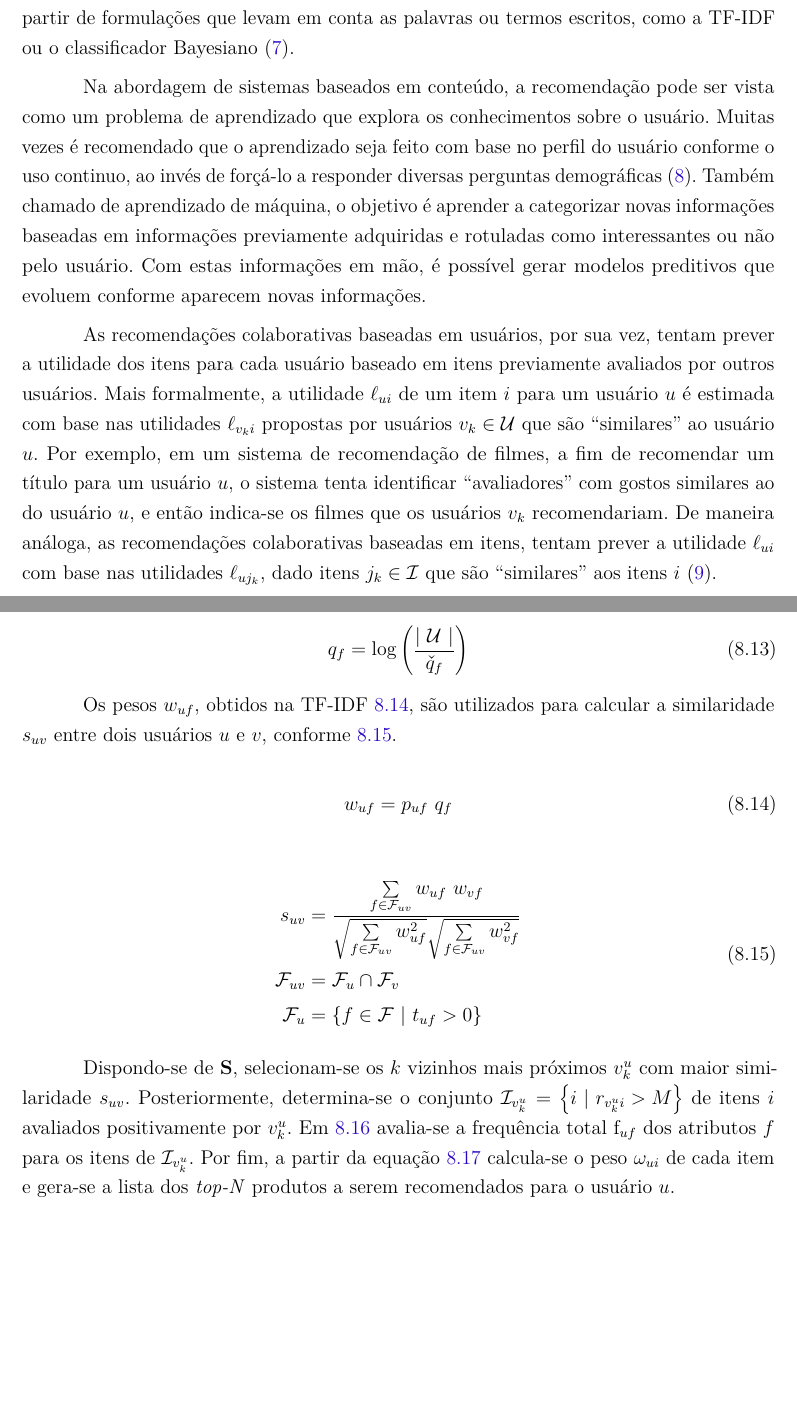
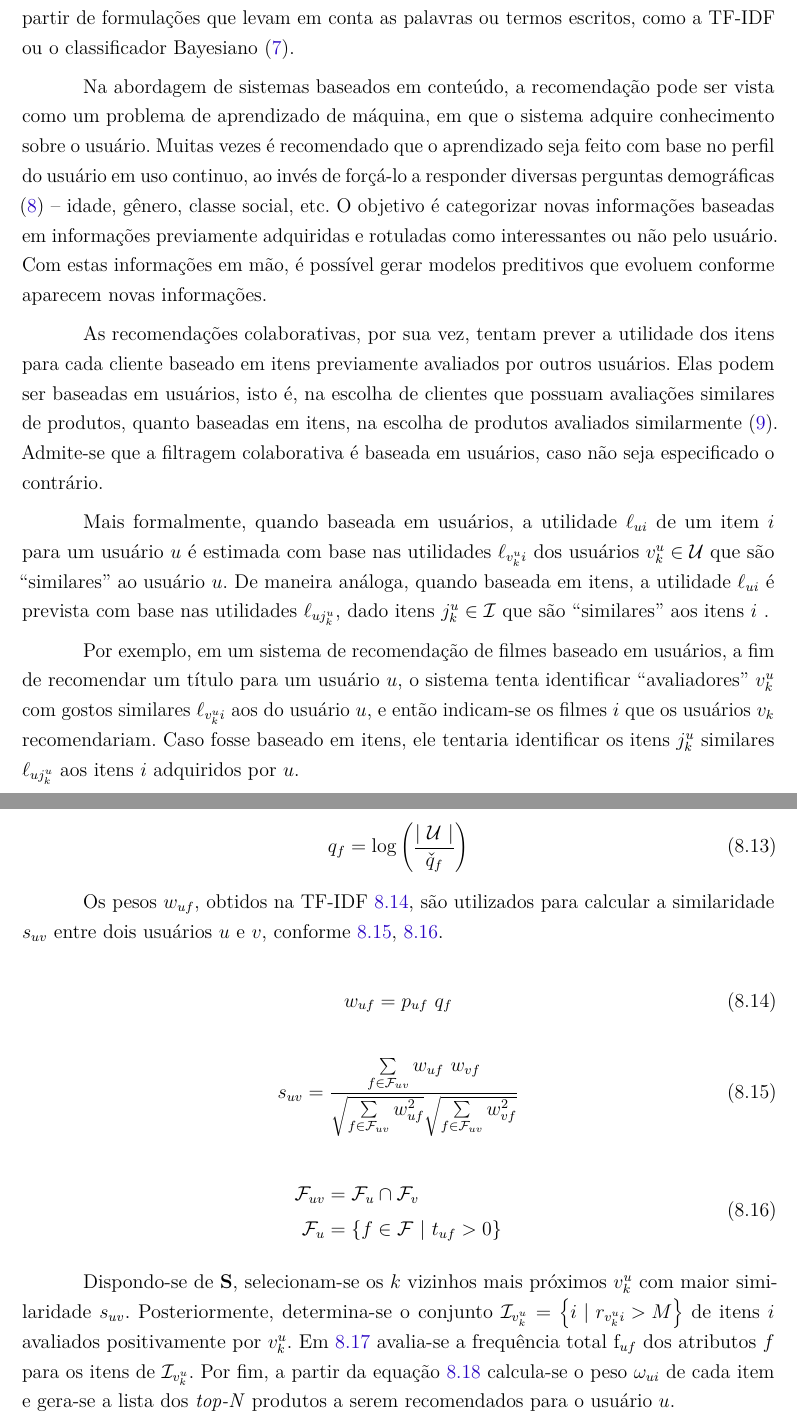
Before and after one commit to aviggiano/tcc, a LaTeX thesis (latex/index.tex, which reads latex/estado-da-arte.tex, latex/sintese-de-solucoes.tex): two parts of pages 6 and 20 of 26, joined at a grey line, cut so that both start at the same text, the shorter picture padded with empty space. Compiled offline with pdfLaTeX.

Commit message:
melhorando texto filtragem user based item based

```diff
--- a/latex/estado-da-arte.tex
+++ b/latex/estado-da-arte.tex
@@ -30,9 +30,13 @@ As estratégias de recomendação baseadas em conteúdo exploram os dados dos it
 
 Em sistemas baseados em conteúdo, os itens a serem recomendados podem possuir diversos atributos e formas de classificação. Em documentos como e-mails, websites ou reviews de usuários, os itens são textos sem estrutura definida e a abordagem mais comum é a de recuperação de informação -- o usuário procura por uma lista de termos desejados e o sistema retorna os textos que contém aqueles termos com maior relevância, tal como é feito em um motor de busca \cite{schafer2001commerce}. Nesses casos, calcula-se a similaridade entre documentos a partir de formulações que levam em conta as palavras ou termos escritos, como a TF-IDF ou o classificador Bayesiano \cite{lops2011content-chap3}.
 
-Na abordagem de sistemas baseados em conteúdo, a recomendação pode ser vista como um problema de aprendizado que explora os conhecimentos sobre o usuário. Muitas vezes é recomendado que o aprendizado seja feito com base no perfil do usuário conforme o uso continuo, ao invés de forçá-lo a responder diversas perguntas demográficas \cite{wei2007survey}. Também chamado de aprendizado de máquina, o objetivo é aprender a categorizar novas informações baseadas em informações previamente adquiridas e rotuladas como interessantes ou não pelo usuário. Com estas informações em mão, é possível gerar modelos preditivos que evoluem conforme aparecem novas informações.
+Na abordagem de sistemas baseados em conteúdo, a recomendação pode ser vista como um problema de aprendizado de máquina, em que o sistema adquire conhecimento sobre o usuário. Muitas vezes é recomendado que o aprendizado seja feito com base no perfil do usuário em uso continuo, ao invés de forçá-lo a responder diversas perguntas demográficas \cite{wei2007survey} -- idade, gênero, classe social, etc. O objetivo é categorizar novas informações baseadas em informações previamente adquiridas e rotuladas como interessantes ou não pelo usuário. Com estas informações em mão, é possível gerar modelos preditivos que evoluem conforme aparecem novas informações.
 
-As recomendações colaborativas baseadas em usuários, por sua vez, tentam prever a utilidade dos itens para cada usuário baseado em itens previamente avaliados por outros usuários. Mais formalmente, a utilidade $\ell_{ui}$ de um item $i$ para um usuário $u$ é estimada com base nas utilidades $\ell_{v_k i}$ propostas por usuários $v_k \in \mathcal{U}$ que são ``similares'' ao usuário $u$. Por exemplo, em um sistema de recomendação de filmes, a fim de recomendar um título para um usuário $u$, o sistema tenta identificar ``avaliadores'' com gostos similares ao do usuário $u$, e então indica-se os filmes que os usuários $v_k$ recomendariam. De maneira análoga, as recomendações colaborativas baseadas em itens, tentam prever a utilidade $\ell_{ui}$ com base nas utilidades $\ell_{u j_k}$, dado itens $j_k \in \mathcal{I}$ que são ``similares'' aos itens $i$ \cite{linden2003amazon}.
+As recomendações colaborativas, por sua vez, tentam prever a utilidade dos itens para cada cliente baseado em itens previamente avaliados por outros usuários. Elas podem ser baseadas em usuários, isto é, na escolha de clientes  que possuam avaliações similares de produtos, quanto baseadas em itens, na escolha de produtos avaliados similarmente \cite{linden2003amazon}. Admite-se que a filtragem colaborativa é baseada em usuários, caso não seja especificado o contrário.
+
+Mais formalmente, quando baseada em usuários, a utilidade $\ell_{ui}$ de um item $i$ para um usuário $u$ é estimada com base nas utilidades $\ell_{v_k^u i}$ dos usuários $v_k^u \in \mathcal{U}$ que são ``similares'' ao usuário $u$.  De maneira análoga, quando baseada em itens, a utilidade $\ell_{ui}$ é prevista com base nas utilidades $\ell_{u j_k^u}$, dado itens $j_k^u \in \mathcal{I}$ que são ``similares'' aos itens $i$ .
+
+Por exemplo, em um sistema de recomendação de filmes baseado em usuários, a fim de recomendar um título para um usuário $u$, o sistema tenta identificar ``avaliadores'' $v_k^u$ com gostos similares $\ell_{v_k^u i}$ aos do usuário $u$, e então indicam-se os filmes $i$ que os usuários $v_k$ recomendariam. Caso fosse baseado em itens, ele tentaria identificar os itens $j_k^u$ similares  $\ell_{u j_k^u}$ aos itens $i$ adquiridos por $u$.
 
 Por fim, as recomendações híbridas combinam aspectos tanto da filtragem colaborativa (baseada em usuários ou em itens) quanto da filtragem baseada em conteúdo, com o objetivo de atingir uma melhor recomendação ou de superar problemas recorrentes nas técnicas individuais, como a dispersão de dados ou o \textit{cold start} \cite{burke2007hybrid}.
 
--- a/latex/sintese-de-solucoes.tex
+++ b/latex/sintese-de-solucoes.tex
@@ -141,7 +141,7 @@ Os pesos $w_{uf}$, que mostram a relevância de $f$ para $u$, são determinados
     q_{f} = \log \left( \frac{\left|~\mathcal{U}~\right|}{\check{q}_{f}} \right)
 \end{equation}
 
-Os pesos $w_{uf}$, obtidos na TF-IDF \ref{eq:w-tfidf}, são utilizados para calcular a similaridade $s_{uv}$ entre dois usuários $u$ e $v$, conforme \ref{eq:suv}.
+Os pesos $w_{uf}$, obtidos na TF-IDF \ref{eq:w-tfidf}, são utilizados para calcular a similaridade $s_{uv}$ entre dois usuários $u$ e $v$, conforme \ref{eq:suv}, \ref{eq:fuv}.
 
 \begin{equation}
 \label{eq:w-tfidf}
@@ -151,9 +151,13 @@ Os pesos $w_{uf}$, obtidos na TF-IDF \ref{eq:w-tfidf}, são utilizados para calc
 
 \begin{equation}
 \label{eq:suv}
+    s_{uv} &= \frac{\sum\limits_{f \in \mathcal{F}_{uv}}{w_{uf}~w_{vf}}}{\sqrt{\sum\limits_{f \in \mathcal{F}_{uv}
+    }w_{uf}^2} \sqrt{\sum\limits_{f \in \mathcal{F}_{uv}}w_{vf}^2}}
+\end{equation}
+
+\begin{equation}
+\label{eq:fuv}
 \begin{split}
-    s_{uv} &= \frac{\sum\limits_{f \in \mathcal{F}_{uv}}{w_{uf}~w_{vf}}}{\sqrt{\sum\limits_{f \in \mathcal{F}_{uv}
-    }w_{uf}^2} \sqrt{\sum\limits_{f \in \mathcal{F}_{uv}}w_{vf}^2}} \\
     \mathcal{F}_{uv} &= \mathcal{F}_u \cap \mathcal{F}_v \\
     \mathcal{F}_u &= \left\{ f \in \mathcal{F}~|~t_{uf} > 0 \right\}
 \end{split}
```
Also changed, not shown: latex/index.tex (+1 -2 lines), latex/lista-de-simbolos.tex (+2 -2 lines), latex/index.pdf, latex/estado-da-arte.tex (2 more changed lines).
